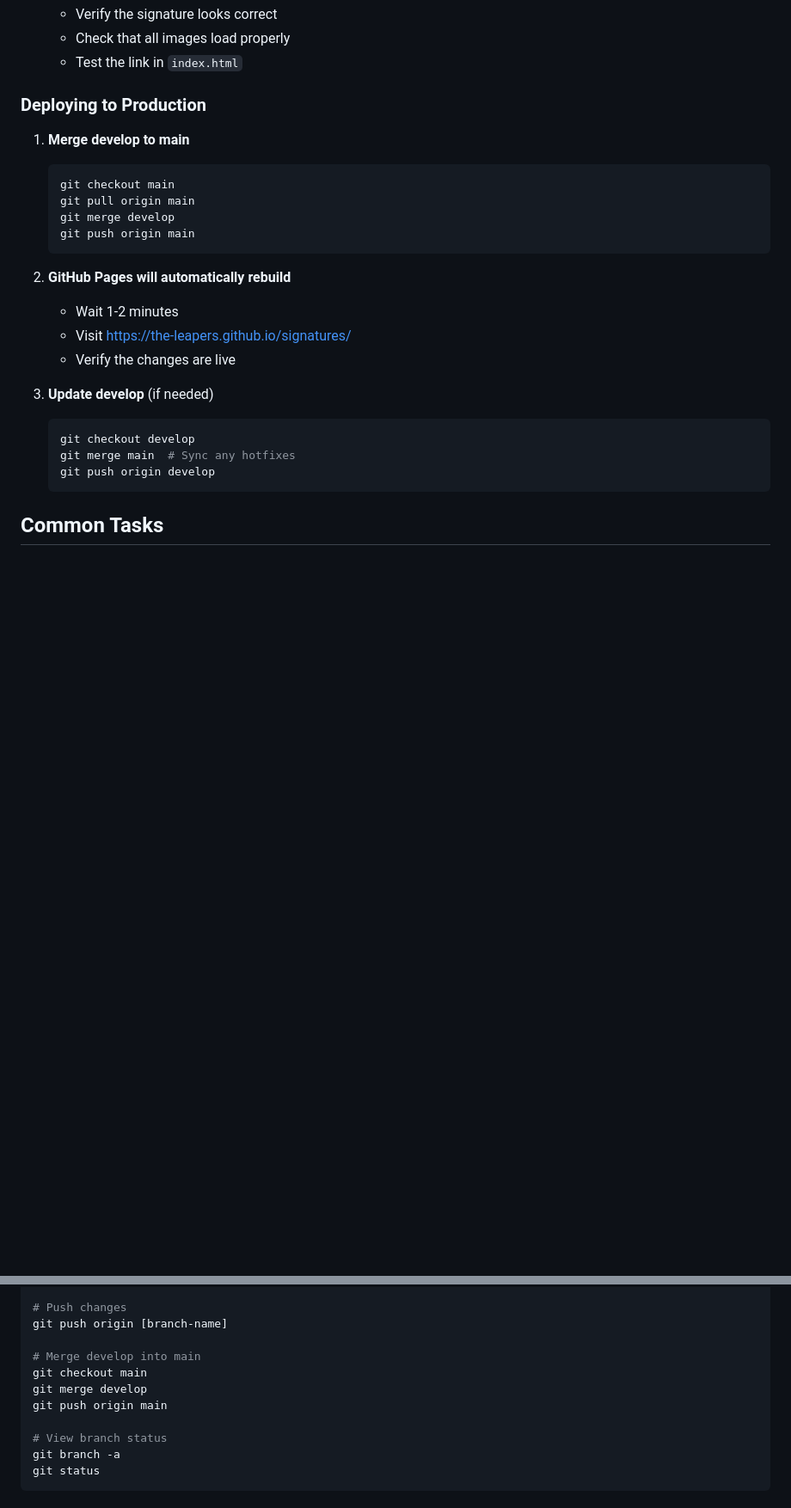
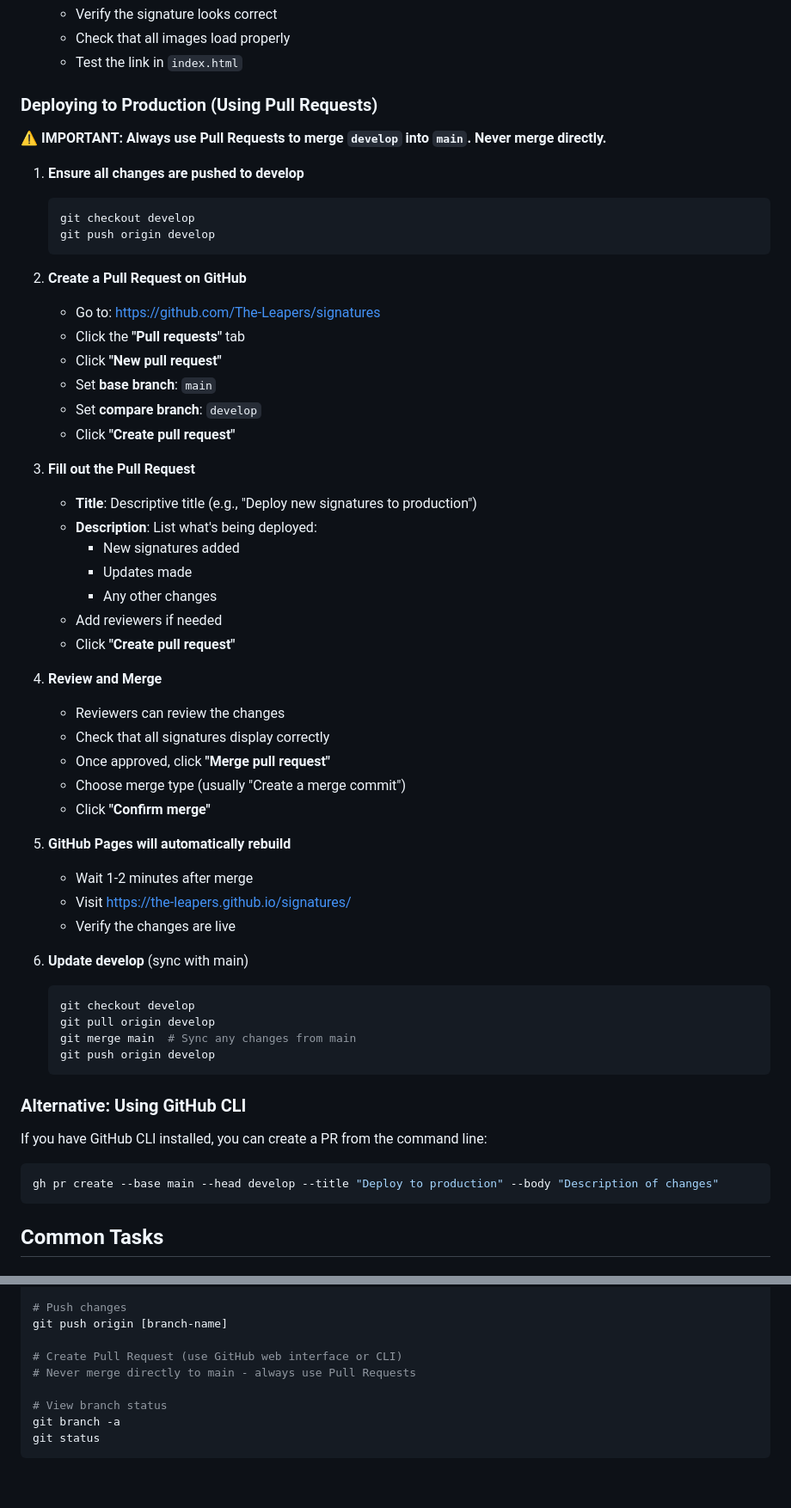
Before and after one commit to The-Leapers/signatures, a Markdown page: GIT_FLOW.md, 2 parts joined by grey strips. Shown at 86% size. Drawn GitHub-style; blank space fills up the shorter version.

````diff
--- a/GIT_FLOW.md
+++ b/GIT_FLOW.md
@@ -69,27 +70,60 @@ git pull origin develop
    - Check that all images load properly
    - Test the link in `index.html`
 
-### Deploying to Production
+### Deploying to Production (Using Pull Requests)
 
-1. **Merge develop to main**
+**⚠️ IMPORTANT: Always use Pull Requests to merge `develop` into `main`. Never merge directly.**
+
+1. **Ensure all changes are pushed to develop**
    ```bash
-   git checkout main
-   git pull origin main
-   git merge develop
-   git push origin main
+   git checkout develop
+   git push origin develop
    ```
 
-2. **GitHub Pages will automatically rebuild**
-   - Wait 1-2 minutes
+2. **Create a Pull Request on GitHub**
+   - Go to: https://github.com/The-Leapers/signatures
+   - Click the **"Pull requests"** tab
+   - Click **"New pull request"**
+   - Set **base branch**: `main`
+   - Set **compare branch**: `develop`
+   - Click **"Create pull request"**
+
+3. **Fill out the Pull Request**
+   - **Title**: Descriptive title (e.g., "Deploy new signatures to production")
+   - **Description**: List what's being deployed:
+     - New signatures added
+     - Updates made
+     - Any other changes
+   - Add reviewers if needed
+   - Click **"Create pull request"**
+
+4. **Review and Merge**
+   - Reviewers can review the changes
+   - Check that all signatures display correctly
+   - Once approved, click **"Merge pull request"**
+   - Choose merge type (usually "Create a merge commit")
+   - Click **"Confirm merge"**
+
+5. **GitHub Pages will automatically rebuild**
+   - Wait 1-2 minutes after merge
    - Visit https://the-leapers.github.io/signatures/
    - Verify the changes are live
 
-3. **Update develop** (if needed)
+6. **Update develop** (sync with main)
    ```bash
    git checkout develop
-   git merge main  # Sync any hotfixes
+   git pull origin develop
+   git merge main  # Sync any changes from main
    git push origin develop
    ```
+
+### Alternative: Using GitHub CLI
+
+If you have GitHub CLI installed, you can create a PR from the command line:
+
+```bash
+gh pr create --base main --head develop --title "Deploy to production" --body "Description of changes"
+```
 
 ## Common Tasks
 
@@ -230,10 +298,8 @@ git pull origin [branch-name]
 # Push changes
 git push origin [branch-name]
 
-# Merge develop into main
-git checkout main
-git merge develop
-git push origin main
+# Create Pull Request (use GitHub web interface or CLI)
+# Never merge directly to main - always use Pull Requests
 
 # View branch status
 git branch -a
````
Also changed, not shown: other parts of GIT_FLOW.md (+45 -10 lines), README.md (+12 -3 lines).
